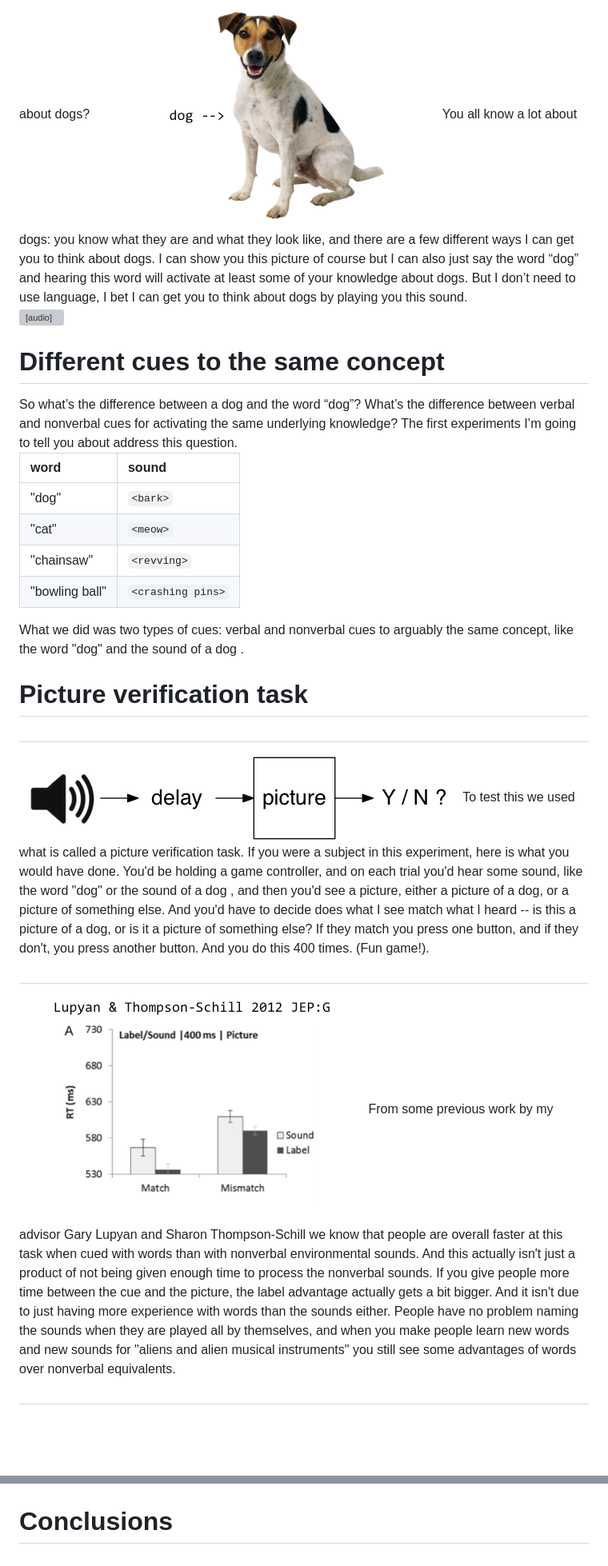
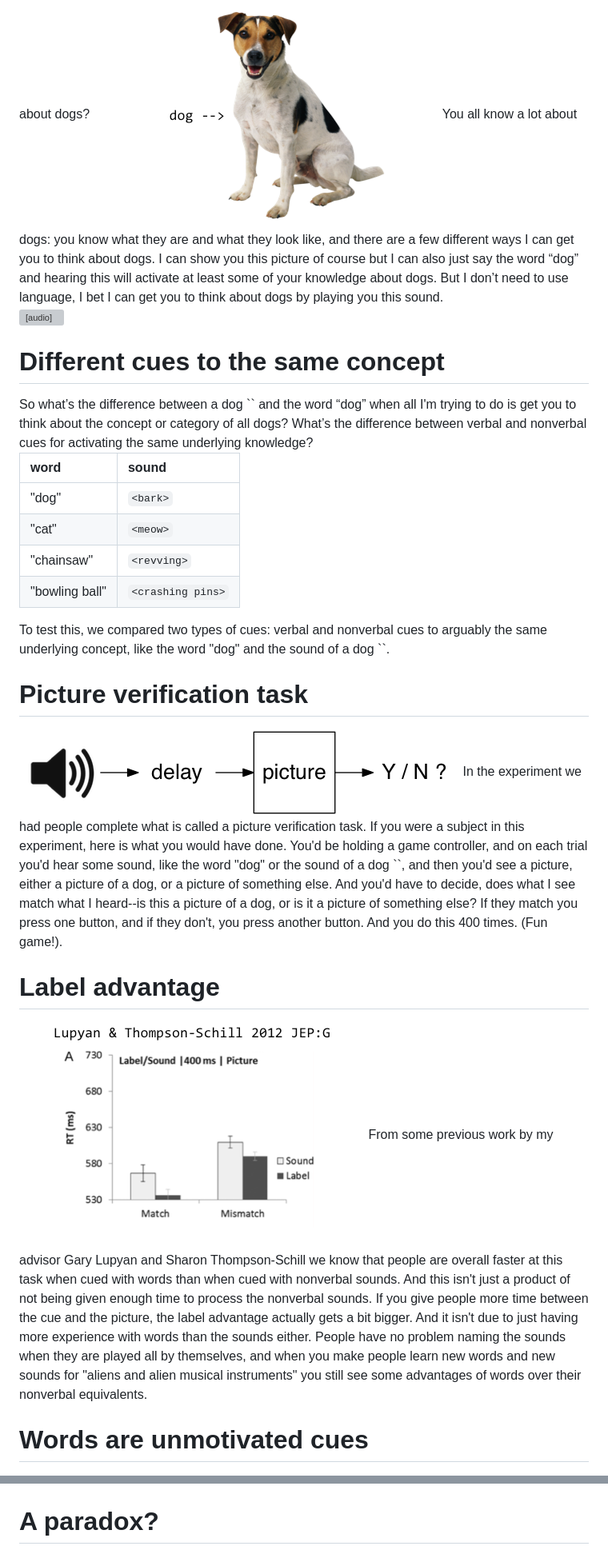
Before and after one commit to pedmiston/studying-word-meanings, a Markdown page: presentation.md, 2 parts joined by grey strips. Shown: that part at 80% size. GitHub-like rendering; blank space fills up the shorter version; grey boxes are pictures that could not be loaded.

```diff
--- a/presentation.md
+++ b/presentation.md
@@ -18,7 +18,7 @@ An example I use a lot is the canonical dog. How is the meaning of the word "dog
 <img src="figs/dog-1.png" style="display: block; margin: auto;" />
 
 <aside class="notes">
-You all know a lot about dogs: you know what they are and what they look like, and there are a few different ways I can get you to think about dogs. I can show you this picture of course but I can also just say the word “dog” and hearing this word will activate at least some of your knowledge about dogs. But I don’t need to use language, I bet I can get you to think about dogs by playing you this sound.
+You all know a lot about dogs: you know what they are and what they look like, and there are a few different ways I can get you to think about dogs. I can show you this picture of course but I can also just say the word “dog” and hearing this will activate at least some of your knowledge about dogs. But I don’t need to use language, I bet I can get you to think about dogs by playing you this sound.
 </aside>
 
 <div style="text-align: center;">
@@ -28,7 +28,7 @@ You all know a lot about dogs: you know what they are and what they look like, a
 # Different cues to the same concept
 
 <aside class="notes">
-So what’s the difference between a dog <bark> and the word “dog”? What’s the difference between verbal and nonverbal cues for activating the same underlying knowledge? The first experiments I’m going to tell you about address this question.
+So what’s the difference between a dog `<bark>` and the word “dog” when all I'm trying to do is get you to think about the concept or category of all dogs? What’s the difference between verbal and nonverbal cues for activating the same underlying knowledge?
 </aside>
 
 
@@ -40,28 +40,26 @@ So what’s the difference between a dog <bark> and the word “dog”? What’s
 |"bowling ball" |`<crashing pins>` |
 
 <aside class="notes">
-What we did was two types of cues: verbal and nonverbal cues to arguably the same concept, like the word "dog" and the sound of a dog <bark>.
+To test this, we compared two types of cues: verbal and nonverbal cues to arguably the same underlying concept, like the word "dog" and the sound of a dog `<bark>`.
 </aside>
 
 # Picture verification task
 
-##
-
 <img src="figs/picture-verification-task-1.png" title="plot of chunk picture-verification-task" alt="plot of chunk picture-verification-task" style="display: block; margin: auto;" />
 
 <aside class="notes">
-To test this we used what is called a picture verification task. If you were a subject in this experiment, here is what you would have done. You'd be holding a game controller, and on each trial you'd hear some sound, like the word "dog" or the sound of a dog <bark>, and then you'd see a picture, either a picture of a dog, or a picture of something else. And you'd have to decide does what I see match what I heard -- is this a picture of a dog, or is it a picture of something else? If they match you press one button, and if they don't, you press another button. And you do this 400 times. (Fun game!).
+In the experiment we had people complete what is called a picture verification task. If you were a subject in this experiment, here is what you would have done. You'd be holding a game controller, and on each trial you'd hear some sound, like the word "dog" or the sound of a dog `<bark>`, and then you'd see a picture, either a picture of a dog, or a picture of something else. And you'd have to decide, does what I see match what I heard--is this a picture of a dog, or is it a picture of something else? If they match you press one button, and if they don't, you press another button. And you do this 400 times. (Fun game!).
 </aside>
 
-##
+# Label advantage
 
 <img src="figs/label_advantage-1.png" title="plot of chunk label_advantage" alt="plot of chunk label_advantage" style="display: block; margin: auto;" />
 
 <aside class="notes">
-From some previous work by my advisor Gary Lupyan and Sharon Thompson-Schill we know that people are overall faster at this task when cued with words than with nonverbal environmental sounds. And this actually isn't just a product of not being given enough time to process the nonverbal sounds. If you give people more time between the cue and the picture, the label advantage actually gets a bit bigger. And it isn't due to just having more experience with words than the sounds either. People have no problem naming the sounds when they are played all by themselves, and when you make people learn new words and new sounds for "aliens and alien musical instruments" you still see some advantages of words over nonverbal equivalents.
+From some previous work by my advisor Gary Lupyan and Sharon Thompson-Schill we know that people are overall faster at this task when cued with words than when cued with nonverbal sounds. And this isn't just a product of not being given enough time to process the nonverbal sounds. If you give people more time between the cue and the picture, the label advantage actually gets a bit bigger. And it isn't due to just having more experience with words than the sounds either. People have no problem naming the sounds when they are played all by themselves, and when you make people learn new words and new sounds for "aliens and alien musical instruments" you still see some advantages of words over their nonverbal equivalents.
 </aside>
 
-##
+# Words are unmotivated cues
 
 <img src="figs/sound-picture-congruence-1.png" title="plot of chunk sound-picture-congruence" alt="plot of chunk sound-picture-congruence" style="display: block; margin: auto;" />
 
@@ -149,4 +177,4 @@ So we ran people on a sound picture verification task where we varied the sound
 <aside class="notes">
 </aside>
 
-# Conclusions
+# A paradox?
```
Also changed, not shown: other parts of presentation.md (+37 -7 lines), README.md (+21 -13 lines), figs/picture-verification-task-simultaneous-1.png, 1 other file.
